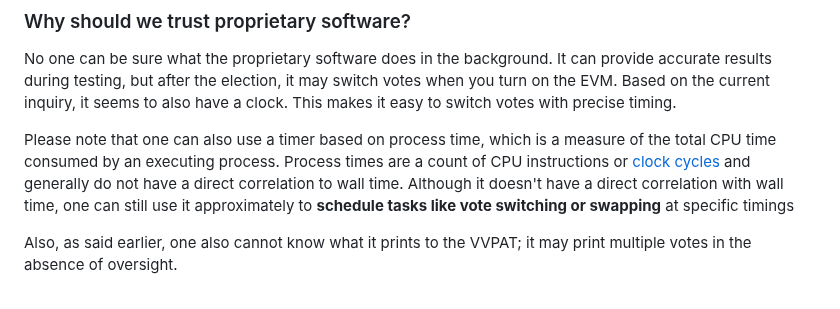
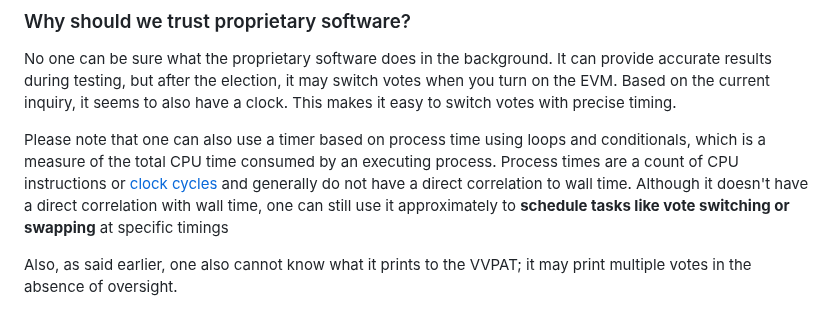
Before and after one commit to iambrainstorming/iambrainstorming.github.io, a Markdown page: src/chapters/the-lok-sabha-election-is-about-regional-parties-vs-one-party-dictatorship.md, the part around the change. Rendered like a GitHub page.

Commit message:
timer evm

```diff
--- a/src/chapters/the-lok-sabha-election-is-about-regional-parties-vs-one-party-dictatorship.md
+++ b/src/chapters/the-lok-sabha-election-is-about-regional-parties-vs-one-party-dictatorship.md
@@ -370,7 +370,7 @@ It's not that opensource software is necessarily better engineered...it is that
 
 No one can be sure what the proprietary software does in the background. It can provide accurate results during testing, but after the election, it may switch votes when you turn on the EVM. Based on the current inquiry, it seems to also have a clock. This makes it easy to switch votes with precise timing.
 
-Please note that one can also use a timer based on process time, which is a measure of the total CPU time consumed by an executing process. Process times are a count of CPU instructions or [clock cycles](https://en.m.wikipedia.org/wiki/Clock_signal) and generally do not have a direct correlation to wall time. Although it doesn't have a direct correlation with wall time, one can still use it approximately to **schedule tasks like vote switching or swapping** at specific timings
+Please note that one can also use a timer based on process time using loops and conditionals, which is a measure of the total CPU time consumed by an executing process. Process times are a count of CPU instructions or [clock cycles](https://en.m.wikipedia.org/wiki/Clock_signal) and generally do not have a direct correlation to wall time. Although it doesn't have a direct correlation with wall time, one can still use it approximately to **schedule tasks like vote switching or swapping** at specific timings
 
 Also, as said earlier, one also cannot know what it prints to the VVPAT; it may print multiple votes in the absence of oversight.
 
```
